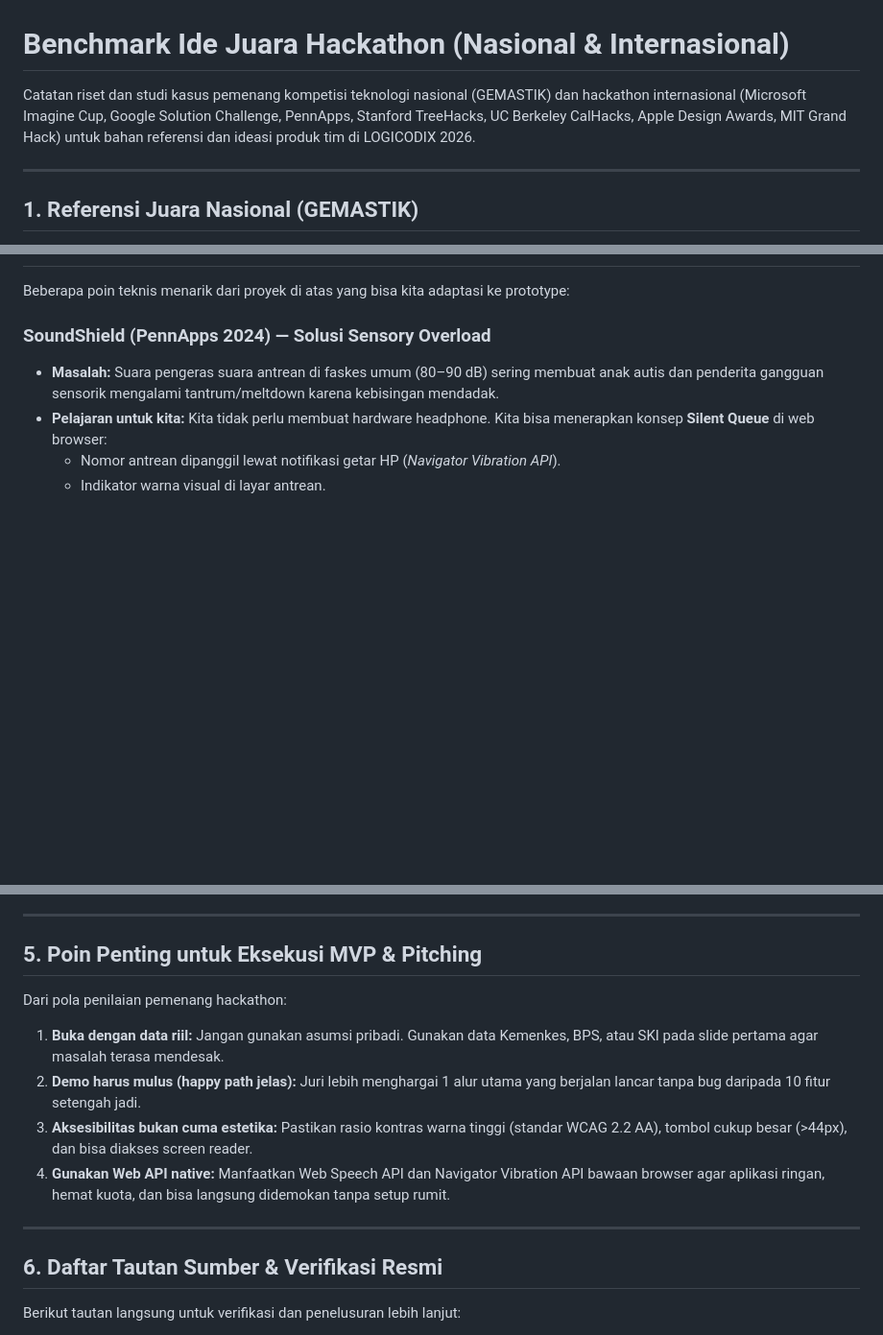
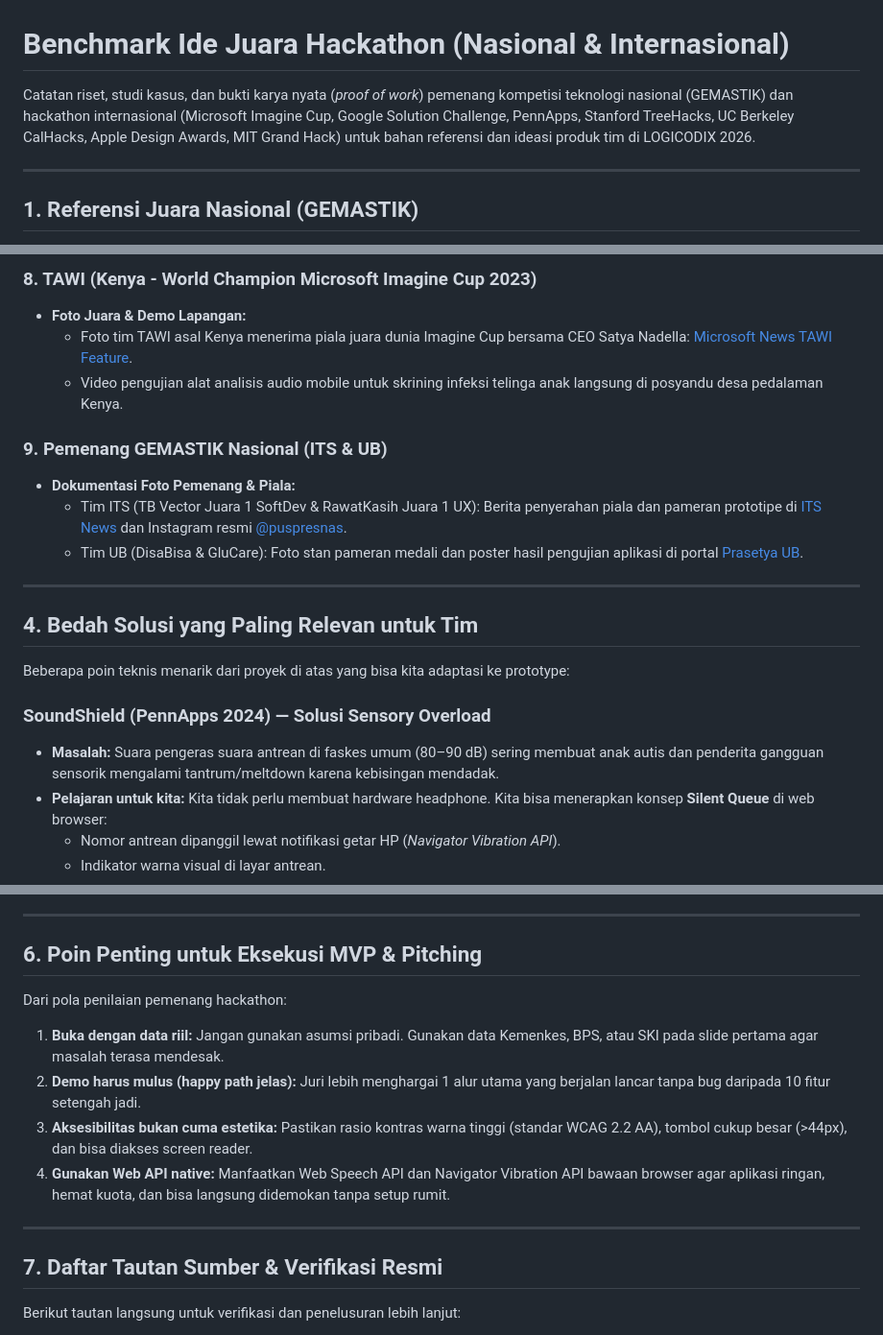
Before and after one commit to Tama1323/Hekathon, a Markdown page: RESEARCHTOPIC/benchmark_ide.md, 3 parts joined by grey strips. Shown at 96% size. Rendered like a GitHub page; blank space fills up the shorter version.

```diff
--- a/RESEARCHTOPIC/benchmark_ide.md
+++ b/RESEARCHTOPIC/benchmark_ide.md
@@ -1,6 +1,6 @@
 # Benchmark Ide Juara Hackathon (Nasional & Internasional)
 
-Catatan riset dan studi kasus pemenang kompetisi teknologi nasional (GEMASTIK) dan hackathon internasional (Microsoft Imagine Cup, Google Solution Challenge, PennApps, Stanford TreeHacks, UC Berkeley CalHacks, Apple Design Awards, MIT Grand Hack) untuk bahan referensi dan ideasi produk tim di LOGICODIX 2026.
+Catatan riset, studi kasus, dan bukti karya nyata (*proof of work*) pemenang kompetisi teknologi nasional (GEMASTIK) dan hackathon internasional (Microsoft Imagine Cup, Google Solution Challenge, PennApps, Stanford TreeHacks, UC Berkeley CalHacks, Apple Design Awards, MIT Grand Hack) untuk bahan referensi dan ideasi produk tim di LOGICODIX 2026.
 
 ---
 
@@ -46,3 +94,16 @@ Studi kasus proyek pemenang hackathon global yang relevan dengan subtema inovasi
+### 8. TAWI (Kenya - World Champion Microsoft Imagine Cup 2023)
+* **Foto Juara & Demo Lapangan:**
+  * Foto tim TAWI asal Kenya menerima piala juara dunia Imagine Cup bersama CEO Satya Nadella: [Microsoft News TAWI Feature](https://news.microsoft.com/source/features/innovation/imagine-cup-2023-tawi/).
+  * Video pengujian alat analisis audio mobile untuk skrining infeksi telinga anak langsung di posyandu desa pedalaman Kenya.
+
+### 9. Pemenang GEMASTIK Nasional (ITS & UB)
+* **Dokumentasi Foto Pemenang & Piala:**
+  * Tim ITS (TB Vector Juara 1 SoftDev & RawatKasih Juara 1 UX): Berita penyerahan piala dan pameran prototipe di [ITS News](https://www.its.ac.id/news/) dan Instagram resmi [@puspresnas](https://www.instagram.com/puspresnas/).
+  * Tim UB (DisaBisa & GluCare): Foto stan pameran medali dan poster hasil pengujian aplikasi di portal [Prasetya UB](https://prasetya.ub.ac.id/).
+
+---
+
+## 4. Bedah Solusi yang Paling Relevan untuk Tim
 
 Beberapa poin teknis menarik dari proyek di atas yang bisa kita adaptasi ke prototype:
 
@@ -98,7 +159,7 @@ Platform layanan faskes primer (Puskesmas/Klinik) yang ramah disabilitas, lansia
 
 ---
 
-## 5. Poin Penting untuk Eksekusi MVP & Pitching
+## 6. Poin Penting untuk Eksekusi MVP & Pitching
 
 Dari pola penilaian pemenang hackathon:
 
@@ -109,7 +170,7 @@ Dari pola penilaian pemenang hackathon:
 
 ---
 
-## 6. Daftar Tautan Sumber & Verifikasi Resmi
+## 7. Daftar Tautan Sumber & Verifikasi Resmi
 
 Berikut tautan langsung untuk verifikasi dan penelusuran lebih lanjut:
 
```
Also changed, not shown: other parts of RESEARCHTOPIC/benchmark_ide.md (+50 -2 lines).
